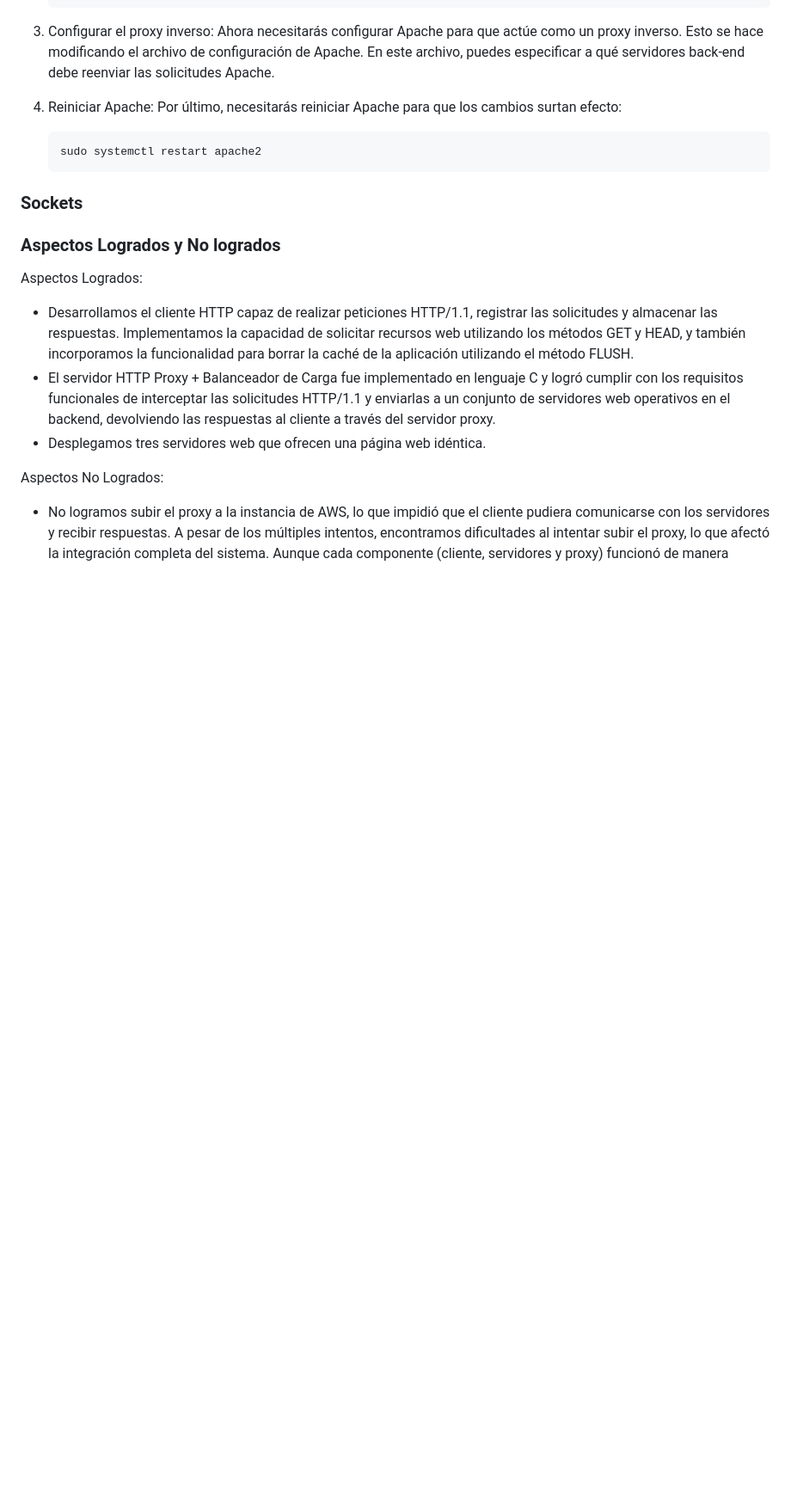
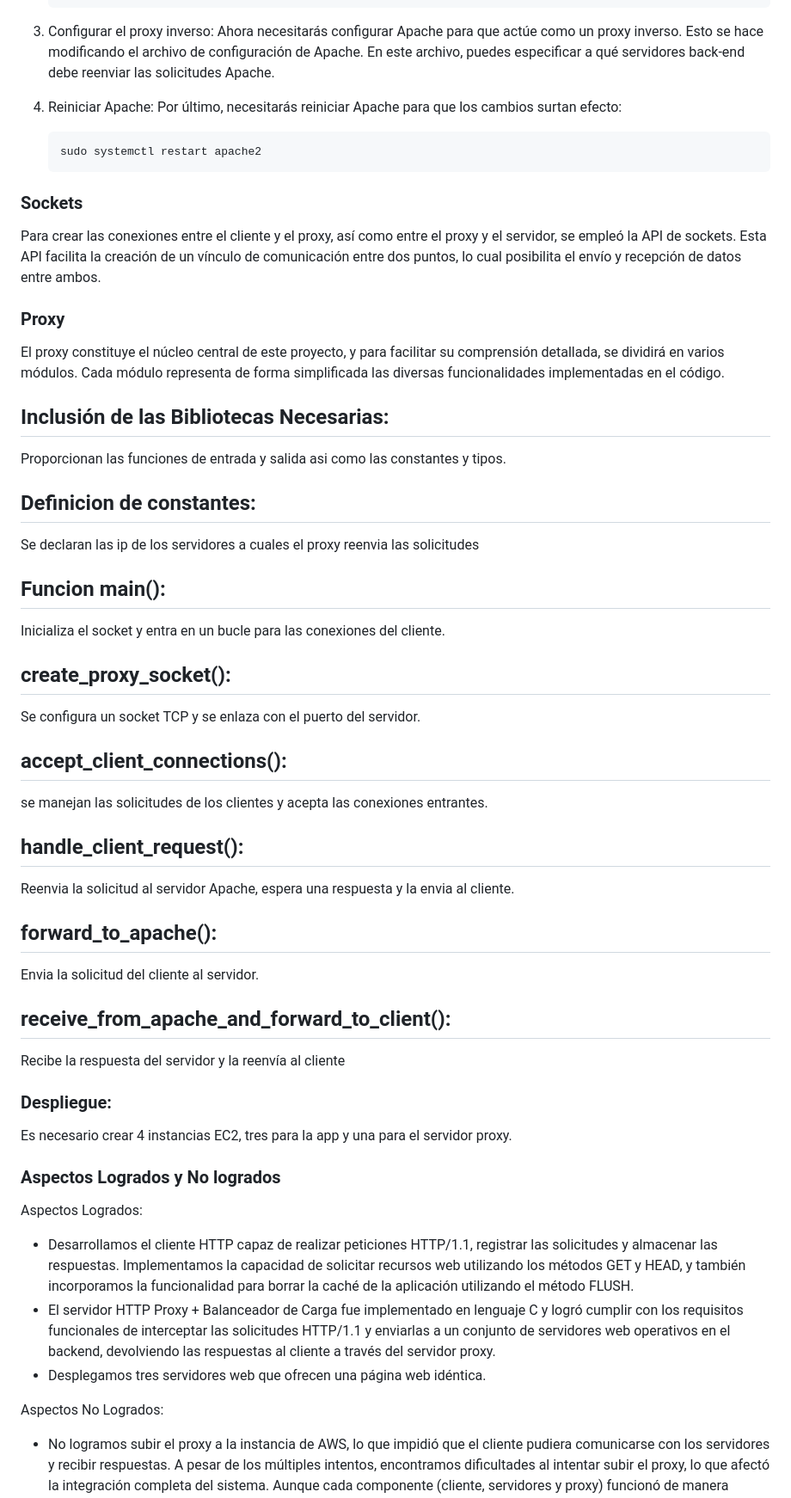
Before and after one commit to JeroZp/Proxy-Inverso, a Markdown page: README.md, the part around the change. Shown: that part at 86% size. Rendered like a GitHub page; blank space fills up the shorter version.

````diff
--- a/README.md
+++ b/README.md
@@ -40,6 +40,29 @@ Se necesitan seguir los siguientes pasos para el proceso de instalación:
    sudo systemctl restart apache2
    ```
 ### Sockets
+Para crear las conexiones entre el cliente y el proxy, así como entre el proxy y el servidor, se empleó la API de sockets. Esta API facilita la creación de un vínculo de comunicación entre dos puntos, lo cual posibilita el envío y recepción de datos entre ambos.
+
+### Proxy
+El proxy constituye el núcleo central de este proyecto, y para facilitar su comprensión detallada, se dividirá en varios módulos. Cada módulo representa de forma simplificada las diversas funcionalidades implementadas en el código.
+## Inclusión de las Bibliotecas Necesarias:
+Proporcionan las funciones de entrada y salida asi como las constantes y tipos.
+## Definicion de constantes:
+Se declaran las ip de los servidores a cuales el proxy reenvia las solicitudes
+## Funcion main():
+Inicializa el socket y entra en un bucle para las conexiones del cliente.
+## create_proxy_socket():
+Se configura un socket TCP y se enlaza con el puerto del servidor.
+## accept_client_connections():
+se manejan las solicitudes de los clientes y acepta las conexiones entrantes.
+## handle_client_request():
+Reenvia la solicitud al servidor Apache, espera una respuesta y la envia al cliente.
+## forward_to_apache():
+Envia la solicitud del cliente al servidor.
+## receive_from_apache_and_forward_to_client():
+Recibe la respuesta del servidor y la reenvía al cliente
+
+### Despliegue:
+Es necesario crear 4 instancias EC2, tres para la app y una para el servidor proxy.
 
 
 ### Aspectos Logrados y No logrados
````
